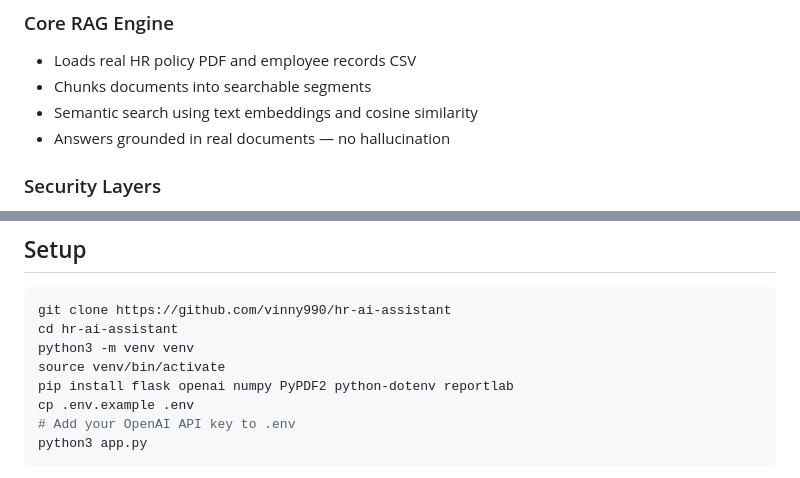
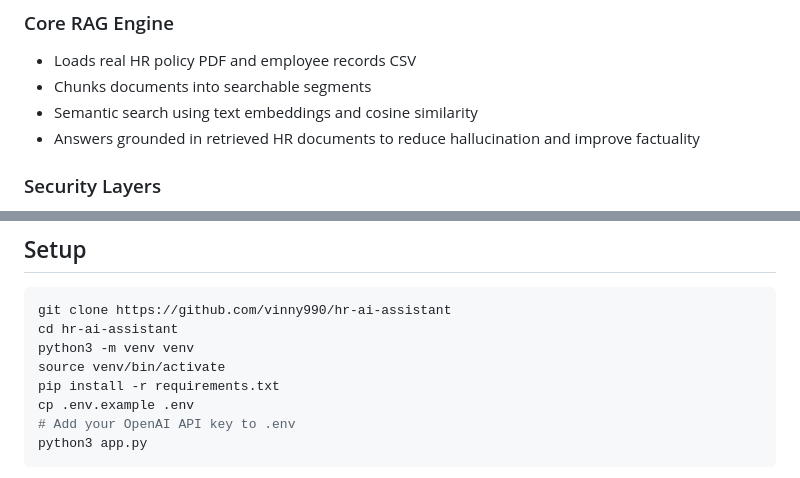
Before and after one commit to vinny990/hr-ai-assistant, a Markdown page: README.md, 2 parts joined by grey strips. Rendered like a GitHub page.

Commit message:
Improve README: fix setup instructions, add architecture diagram, refine hallucination claim

```diff
--- a/README.md
+++ b/README.md
@@ -38,7 +59,7 @@ Employee asks question
 - Loads real HR policy PDF and employee records CSV
 - Chunks documents into searchable segments
 - Semantic search using text embeddings and cosine similarity
-- Answers grounded in real documents — no hallucination
+- Answers grounded in retrieved HR documents to reduce hallucination and improve factuality
 
 ### Security Layers
 - Input validation — blocks prompt injection attacks
@@ -82,7 +103,7 @@ git clone https://github.com/vinny990/hr-ai-assistant
 cd hr-ai-assistant
 python3 -m venv venv
 source venv/bin/activate
-pip install flask openai numpy PyPDF2 python-dotenv reportlab
+pip install -r requirements.txt
 cp .env.example .env
 # Add your OpenAI API key to .env
 python3 app.py
```
Also changed, not shown: other parts of README.md (+21 -0 lines).
